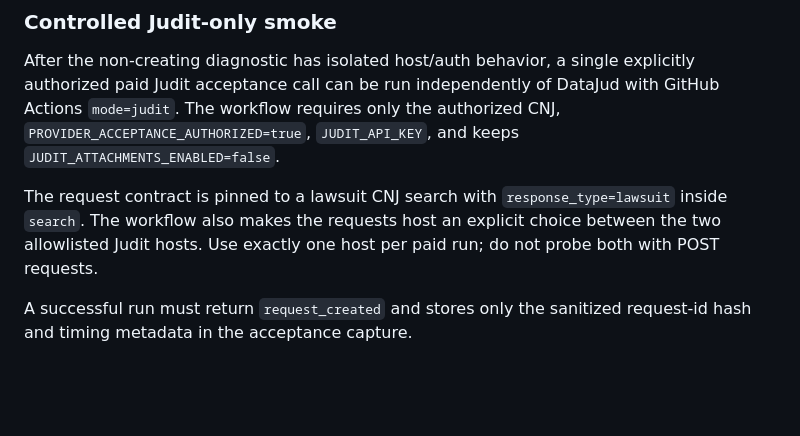
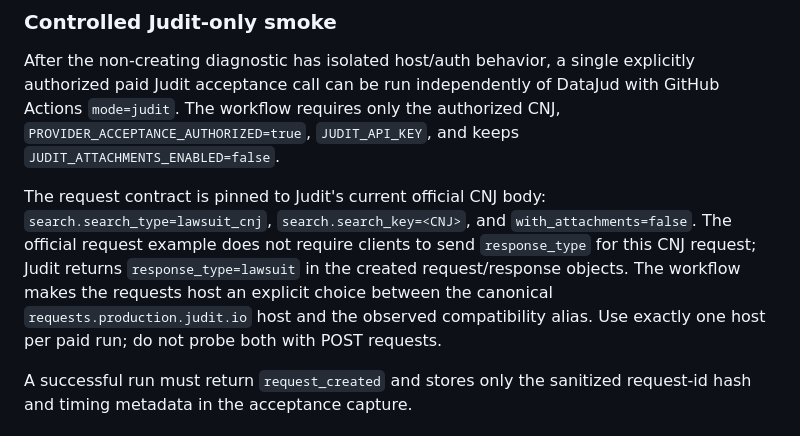
Before and after one commit to oigorbrito/rpy, a Markdown page: docs/release/provider-acceptance.md, the part around the change. Rendered like a GitHub page; blank space fills up the shorter version.

Commit message:
docs: prefer official Judit request contract over external examples

```diff
--- a/docs/release/provider-acceptance.md
+++ b/docs/release/provider-acceptance.md
@@ -74,9 +74,12 @@ paid Judit acceptance call can be run independently of DataJud with GitHub Actio
 The workflow requires only the authorized CNJ, `PROVIDER_ACCEPTANCE_AUTHORIZED=true`,
 `JUDIT_API_KEY`, and keeps `JUDIT_ATTACHMENTS_ENABLED=false`.
 
-The request contract is pinned to a lawsuit CNJ search with `response_type=lawsuit` inside
-`search`. The workflow also makes the requests host an explicit choice between the two allowlisted
-Judit hosts. Use exactly one host per paid run; do not probe both with POST requests.
+The request contract is pinned to Judit's current official CNJ body: `search.search_type=lawsuit_cnj`,
+`search.search_key=<CNJ>`, and `with_attachments=false`. The official request example does not
+require clients to send `response_type` for this CNJ request; Judit returns `response_type=lawsuit`
+in the created request/response objects. The workflow makes the requests host an explicit choice
+between the canonical `requests.production.judit.io` host and the observed compatibility alias.
+Use exactly one host per paid run; do not probe both with POST requests.
 
 A successful run must return `request_created` and stores only the sanitized request-id hash and
 timing metadata in the acceptance capture.
```
